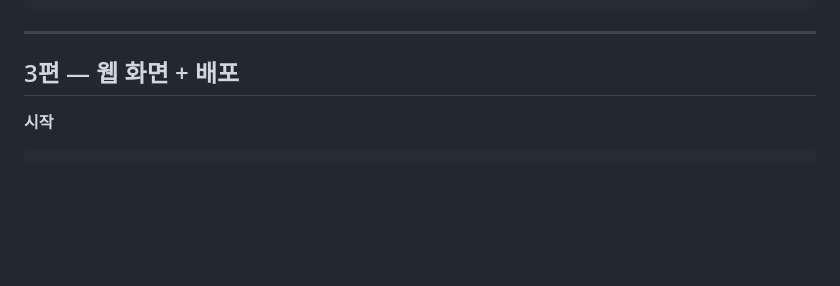
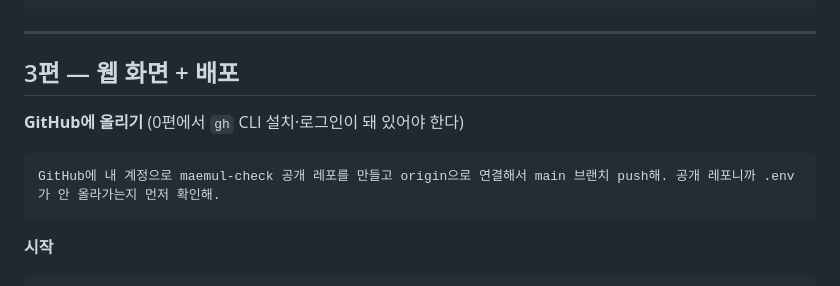
Before and after one commit to samho4987-rgb/maemul-check, a Markdown page: PROMPTS.md, the part around the change. GitHub-like rendering; blank space fills up the shorter version.

Commit message:
PROMPTS.md: 3편에 GitHub 레포 생성·push 프롬프트 추가
Co-Authored-By: Claude Opus 5.5 <noreply@anthropic.com>

````diff
--- a/PROMPTS.md
+++ b/PROMPTS.md
@@ -79,6 +79,11 @@ pytest 돌려
 
 ## 3편 — 웹 화면 + 배포
 
+**GitHub에 올리기** (0편에서 `gh` CLI 설치·로그인이 돼 있어야 한다)
+```
+GitHub에 내 계정으로 maemul-check 공개 레포를 만들고 origin으로 연결해서 main 브랜치 push해. 공개 레포니까 .env가 안 올라가는지 먼저 확인해.
+```
+
 **시작**
 ```
 매물검수_설계문서.md 읽고 8절 세션 3 진행. README 하단 핸드오프부터 읽어. 6절 3단계 화면을 web/index.html 단일 파일로, 7절대로 GitHub Pages + Render 배포 준비까지. 배포 자체는 내가 한다.
````
